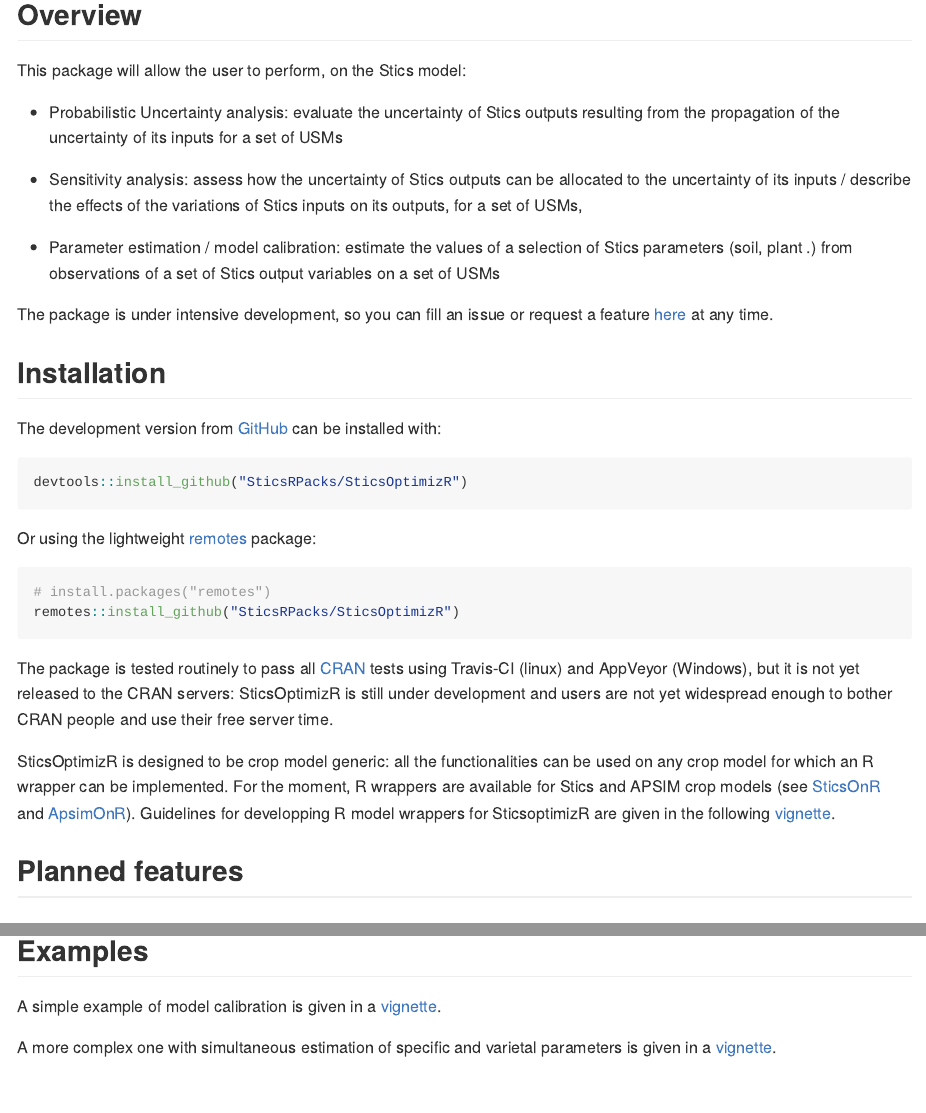
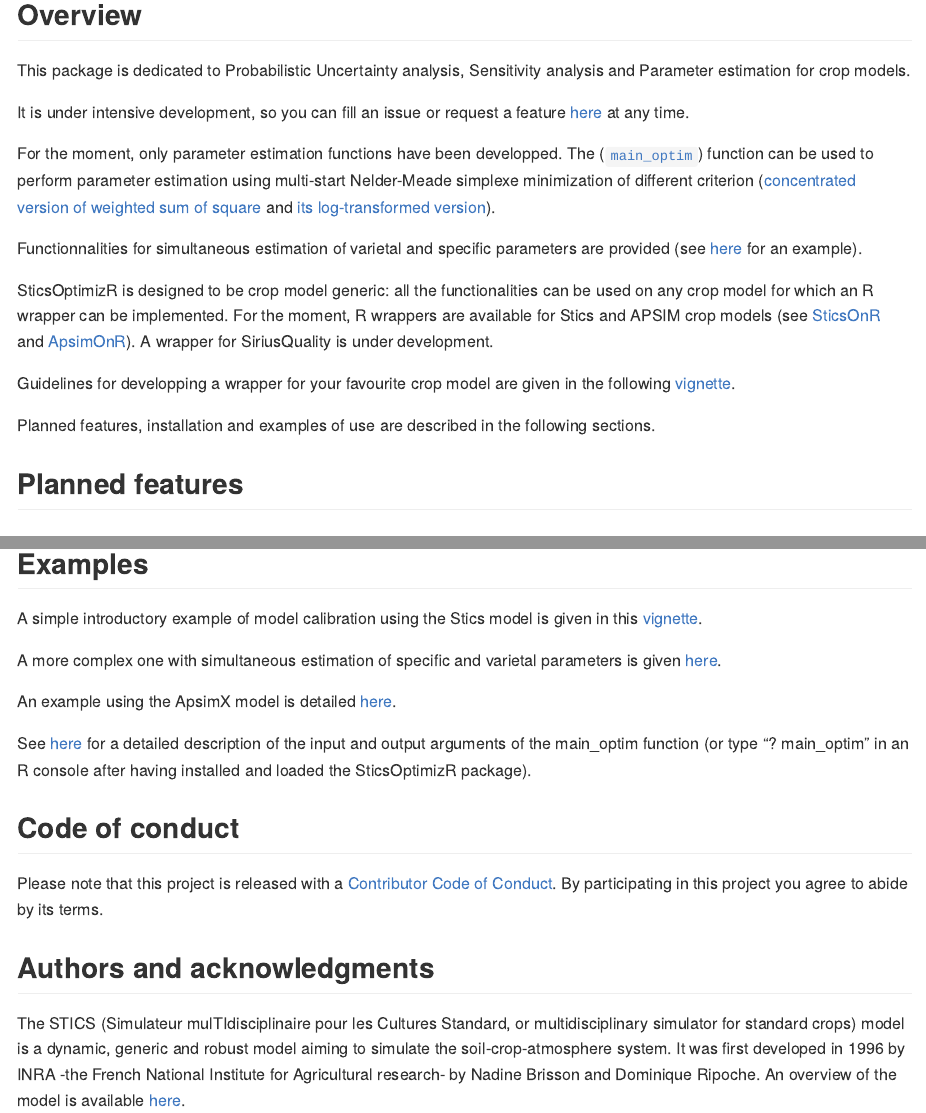
Before and after one commit to SticsRPacks/CroptimizR, an R Markdown document (README.Rmd): the page in a window 1100 px wide, from 210 px down, and a second part further down, joined at a grey line. The pictures show the output file README.md that the author committed with the source, drawn offline in the style of GitHub; badge pictures from the web are left out.

Commit message:
Improved the shape and content

````diff
--- a/README.Rmd
+++ b/README.Rmd
@@ -23,35 +23,19 @@
 
 ## Overview
 
-This package will allow the user to perform, on the Stics model:
+This package is dedicated to Probabilistic Uncertainty analysis, Sensitivity analysis and Parameter estimation for crop models.
 
-* Probabilistic Uncertainty analysis: evaluate the uncertainty of Stics outputs resulting from the propagation of the uncertainty of its inputs for a set of USMs
+It is under intensive development, so you can fill an issue or request a feature [here](https://github.com/SticsRPacks/SticsOptimizR/issues) at any time.
 
-* Sensitivity analysis: assess how the uncertainty of Stics outputs can be allocated to the uncertainty of its inputs / describe the effects of the variations of Stics inputs on its outputs, for a set of USMs,
+For the moment, only parameter estimation functions have been developped. The ([`main_optim`](R/main_optim.R)) function can be used to perform parameter estimation using multi-start Nelder-Meade simplexe minimization of different criterion ([concentrated version of weighted sum of square](R/concentrated_wss.R) and [its log-transformed version](R/log_concentrated_wss.R)).
 
-* Parameter estimation / model calibration: estimate the values of a selection of Stics parameters (soil, plant .) from observations of a set of Stics output variables on a set of USMs
+Functionnalities for simultaneous estimation of varietal and specific parameters are provided (see [here](https://SticsRPacks.github.io/SticsOptimizR/articles/Parameter_estimation_Specific_and_Varietal.html) for an example).
 
-The package is under intensive development, so you can fill an issue or request a feature [here](https://github.com/SticsRPacks/SticsOptimizR/issues) at any time.
+SticsOptimizR is designed to be crop model generic: all the functionalities can be used on any crop model for which an R wrapper can be implemented. For the moment, R wrappers are available for Stics and APSIM crop models (see [SticsOnR](https://github.com/SticsRPacks/SticsOnR) and [ApsimOnR](https://github.com/hol430/ApsimOnR)). A wrapper for SiriusQuality is under development.
 
+Guidelines for developping a wrapper for your favourite crop model are given in the following [vignette](https://SticsRPacks.github.io/SticsOptimizR/articles/Designing_a_model_wrapper.html).
 
-## Installation
-
-The development version from [GitHub](https://github.com/) can be installed with:
-
-``` r
-devtools::install_github("SticsRPacks/SticsOptimizR")
-```
-Or using the lightweight [remotes](https://github.com/r-lib/remotes#readme) package:
-
-``` r
-# install.packages("remotes")
-remotes::install_github("SticsRPacks/SticsOptimizR")
-```
-The package is tested routinely to pass all [CRAN](https://CRAN.R-project.org) tests using Travis-CI (linux) and AppVeyor (Windows), but it is not yet released to the CRAN servers: SticsOptimizR is still under development and users are not yet widespread enough to bother CRAN people and use their free server time.
-
-SticsOptimizR is designed to be crop model generic: all the functionalities can be used on any crop model for which an R wrapper can be implemented. For the moment, R wrappers are available for Stics and APSIM crop models (see [SticsOnR](https://github.com/SticsRPacks/SticsOnR) and [ApsimOnR](https://github.com/hol430/ApsimOnR)).
-Guidelines for developping R model wrappers for SticsoptimizR are given in the following [vignette](https://SticsRPacks.github.io/SticsOptimizR/articles/Designing_a_model_wrapper.html).
-
+Planned features, installation and examples of use are described in the following sections.
 
 
 ## Planned features
@@ -130,8 +129,12 @@
 ## Examples
 
-A simple example of model calibration is given in a [vignette](https://SticsRPacks.github.io/SticsOptimizR/articles/Parameter_estimation_simple_case.html).
+A simple introductory example of model calibration using the Stics model is given in this [vignette](https://SticsRPacks.github.io/SticsOptimizR/articles/Parameter_estimation_simple_case.html).
 
-A more complex one with simultaneous estimation of specific and varietal parameters is given in a [vignette](https://SticsRPacks.github.io/SticsOptimizR/articles/Parameter_estimation_Specific_and_Varietal.html).
+A more complex one with simultaneous estimation of specific and varietal parameters is given  [here](https://SticsRPacks.github.io/SticsOptimizR/articles/Parameter_estimation_Specific_and_Varietal.html).
+
+An example using the ApsimX model is detailed [here](https://SticsRPacks.github.io/SticsOptimizR/articles/ApsimX_parameter_estimation_simple_case.html).
+
+See [here](R/main_optim.R) for a detailed description of the input and output arguments of the main_optim function (or type "? main_optim" in an R console after having installed and loaded the SticsOptimizR package).
 
 ## Code of conduct
 
````
Also changed, not shown: README.md, README.Rmd (19 more changed lines).
